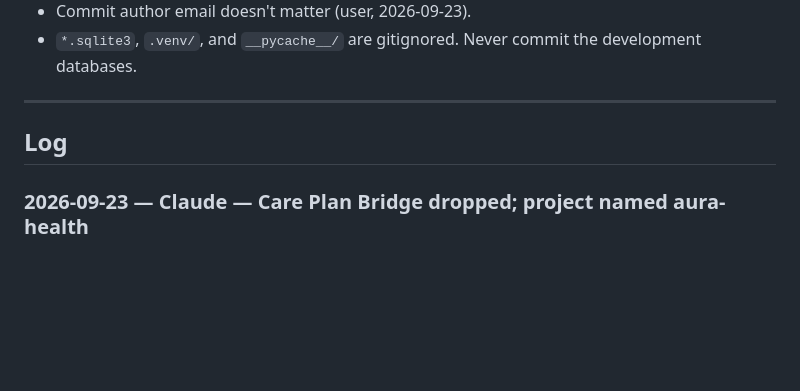
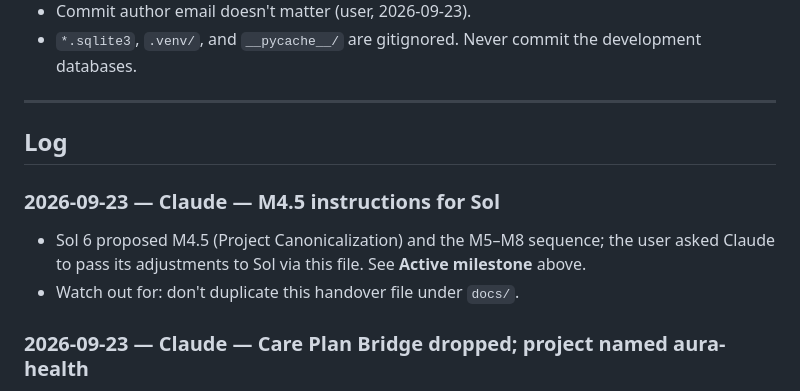
Before and after one commit to e8aura-makodev58/aura-health, a Markdown page: HANDOVER.md, the part around one of its changes. GitHub-like rendering; blank space fills up the shorter version.

```diff
--- a/HANDOVER.md
+++ b/HANDOVER.md
@@ -82,6 +108,10 @@ UV_CACHE_DIR=/tmp/aura-uv-cache uv pip install --python .venv/bin/python -r requ
 
 ## Log
 
+### 2026-09-23 — Claude — M4.5 instructions for Sol
+- Sol 6 proposed M4.5 (Project Canonicalization) and the M5–M8 sequence; the user asked Claude to pass its adjustments to Sol via this file. See **Active milestone** above.
+- Watch out for: don't duplicate this handover file under `docs/`.
+
 ### 2026-09-23 — Claude — Care Plan Bridge dropped; project named aura-health
 - User decision: drop Care Plan Bridge, and use aura-health as the official project name.
 - Updated the README intro and doc list. Added a "Superseded" banner to `PRODUCT_FRAMEWORK.md`, `PRODUCT_FRAMEWORK_V2.md`, and `FRAMEWORK_CRITIQUE.md` (no other content changed).
```
Also changed, not shown: other parts of HANDOVER.md (+28 -2 lines).
